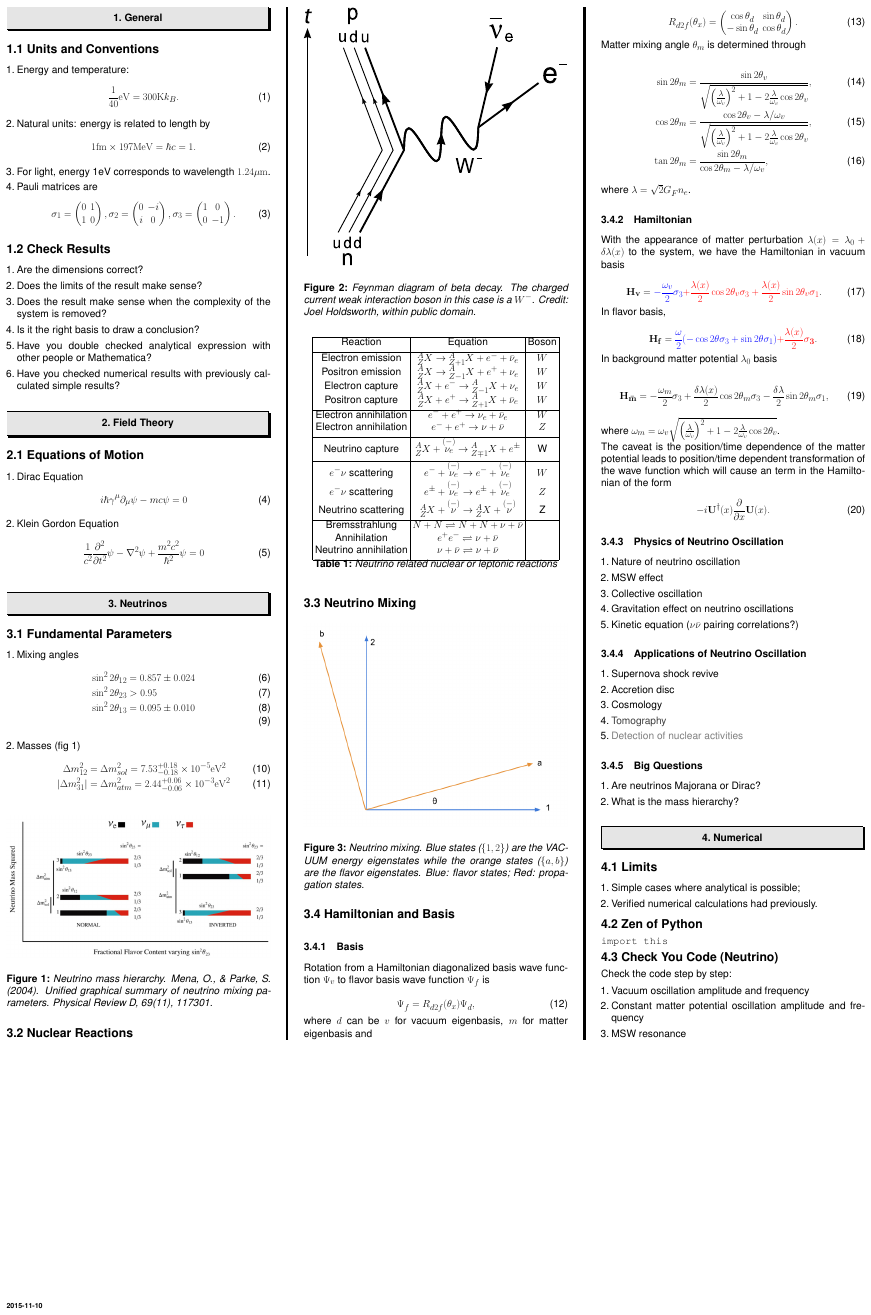
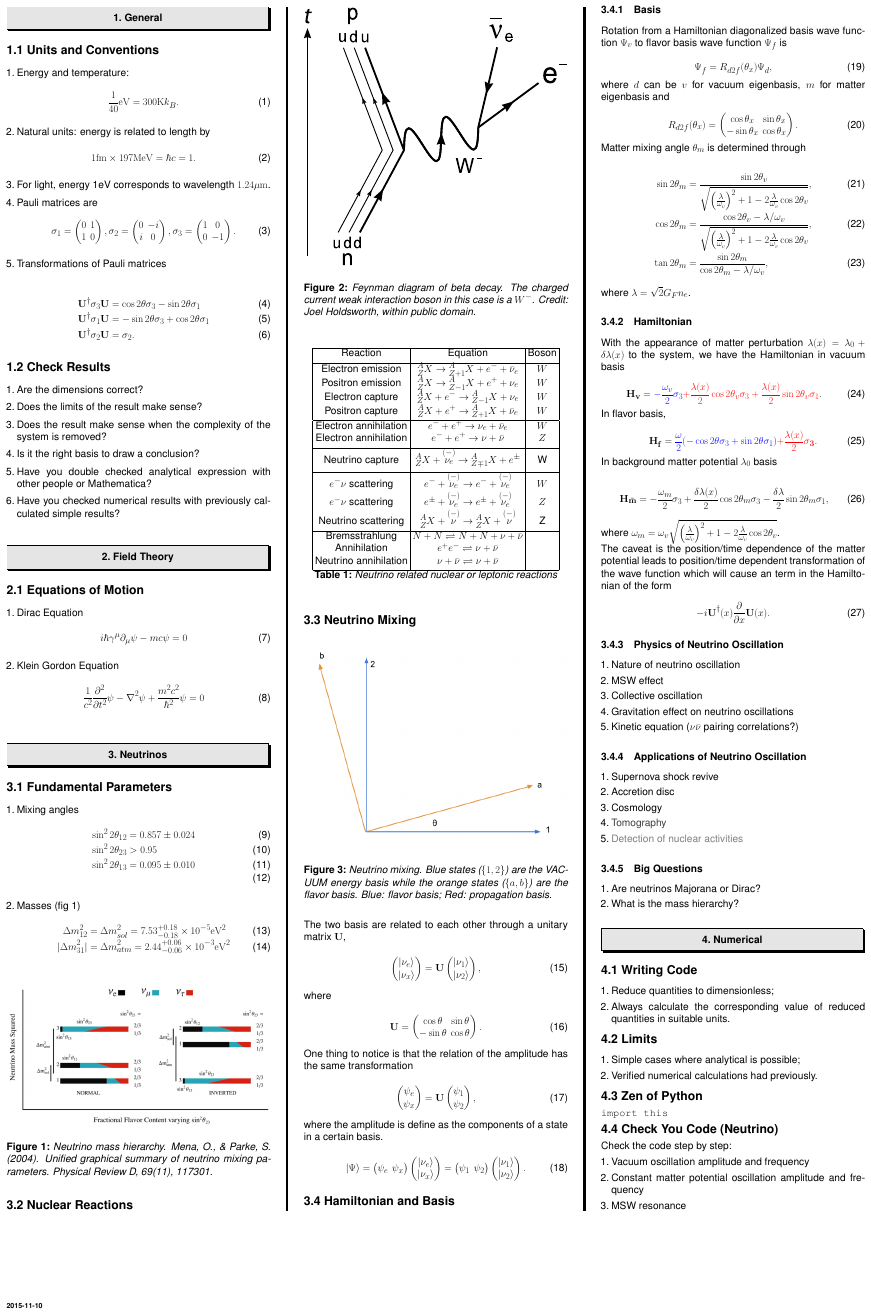
Before and after one commit to emptymalei/poster, a LaTeX poster (wall.tex): the whole page. Compiled offline with pdfLaTeX.

Commit message:
added good habits of numerical coding; added transformation of Pauli matrices; added expression of the unitary rotation matrix of the basis.

```diff
--- a/wall.tex
+++ b/wall.tex
@@ -22,6 +22,12 @@
 %\definecolor{SectionCol}{rgb}{0,0,0.5}
 % uncomment for dark blue \section text
 
+\newcommand{\ud}[1]{{#1^{\dagger}}}
+   \newcommand{\bra}[1]{\left\langle #1\right|}
+   \newcommand{\ket}[1]{\left| #1\right\rangle}
+   \newcommand\Tr{\mathrm{Tr}}
+   \newcommand{\braket}[2]{\langle #1 \mid #2 \rangle}
+   \newcommand{\avg}[1]{\left< #1 \right>}
 
 
 
@@ -95,6 +101,14 @@
 \begin{equation}
     \sigma_1 = \begin{pmatrix} 0 & 1 \\ 1 & 0 \end{pmatrix}, \sigma_2 = \begin{pmatrix} 0 & -i \\ i & 0 \end{pmatrix},\sigma_3 = \begin{pmatrix} 1 & 0 \\ 0 & -1 \end{pmatrix}.
 \end{equation}
+\item Transformations of Pauli matrices
+
+\begin{align}
+\mathbf{U}^\dagger \sigma_3 \mathbf{U} &= \cos 2\theta \sigma_3 - \sin 2\theta \sigma_1 \\
+\mathbf{U}^\dagger \sigma_1 \mathbf{U} &= -\sin 2\theta \sigma_3 + \cos 2\theta \sigma_1 \\
+\mathbf{U}^\dagger \sigma_2 \mathbf{U} &= \sigma_2.
+\end{align}
+
 \end{enumerate}
 
 
@@ -231,9 +245,64 @@ i\hbar \gamma^\mu \partial_\mu \psi - m c \psi = 0
 \begin{figure}
 \centering
 \includegraphics[width=\columnwidth]{assets/neutrinoMixingAngle.png}
-\caption{Neutrino mixing. Blue states ($\{1,2\}$) are the VACUUM energy eigenstates while the orange states ($\{a,b\}$) are the flavor eigenstates. Blue: flavor states; Red: propagation states.}
+\caption{Neutrino mixing. Blue states ($\{1,2\}$) are the VACUUM energy basis while the orange states ($\{a,b\}$) are the flavor basis. Blue: flavor basis; Red: propagation basis.}
 \label{fig:neutrinoMixingAngle}
 \end{figure}
+
+The two basis are related to each other through a unitary matrix $\mathbf{U}$,
+
+\begin{equation}
+     \begin{pmatrix}
+     \ket{\nu_e} \\
+     \ket{\nu_x}
+     \end{pmatrix} =
+     \mathbf{U}
+     \begin{pmatrix}
+     \ket{\nu_1} \\
+     \ket{\nu_2}
+     \end{pmatrix},
+\end{equation}
+
+
+where
+
+\begin{equation}
+     \mathbf{U}=\begin{pmatrix}
+     \cos \theta & \sin \theta \\
+     -\sin \theta & \cos \theta
+     \end{pmatrix}.
+\end{equation}
+
+One thing to notice is that the relation of the amplitude has the same transformation
+
+\begin{equation}
+     \begin{pmatrix}
+     \psi_e \\
+     \psi_x
+     \end{pmatrix} =
+     \mathbf{U}
+     \begin{pmatrix}
+     \psi_1 \\
+     \psi_2
+     \end{pmatrix},
+\end{equation}
+
+where the amplitude is define as the components of a state in a certain basis.
+
+\begin{equation}
+     \ket{\Psi} = \begin{pmatrix}
+      \psi_e  & \psi_x
+     \end{pmatrix} \begin{pmatrix}
+     \ket{\nu_e} \\
+     \ket{\nu_x}
+     \end{pmatrix} =  \begin{pmatrix}
+      \psi_1  & \psi_2
+     \end{pmatrix} \begin{pmatrix}
+     \ket{\nu_1} \\
+     \ket{\nu_2}
+     \end{pmatrix}.
+\end{equation}
+
 
 
 \subsection{Hamiltonian and Basis}
@@ -250,7 +319,7 @@ Rotation from a Hamiltonian diagonalized basis wave function $\Psi_v$ to flavor
 where $d$ can be $v$ for vacuum eigenbasis, $m$ for matter eigenbasis and
 
 \begin{equation}
-R_{d2f}(\theta_x) = \begin{pmatrix} \cos\theta_d & \sin \theta_d \\ -\sin \theta_d & \cos \theta_d \end{pmatrix}.
+R_{d2f}(\theta_x) = \begin{pmatrix} \cos\theta_x & \sin \theta_x \\ -\sin \theta_x & \cos \theta_x \end{pmatrix}.
 \end{equation}
 
 Matter mixing angle $\theta_m$ is determined through
@@ -332,6 +401,14 @@ The caveat is the position/time dependence of the matter potential leads to posi
 
 \section{Numerical}
 
+\subsection{Writing Code}
+
+
+\begin{enumerate}
+\item Reduce quantities to dimensionless;
+\item Always calculate the corresponding value of reduced quantities in suitable units.
+\end{enumerate}
+
 \subsection{Limits}
 
 \begin{enumerate}
```
